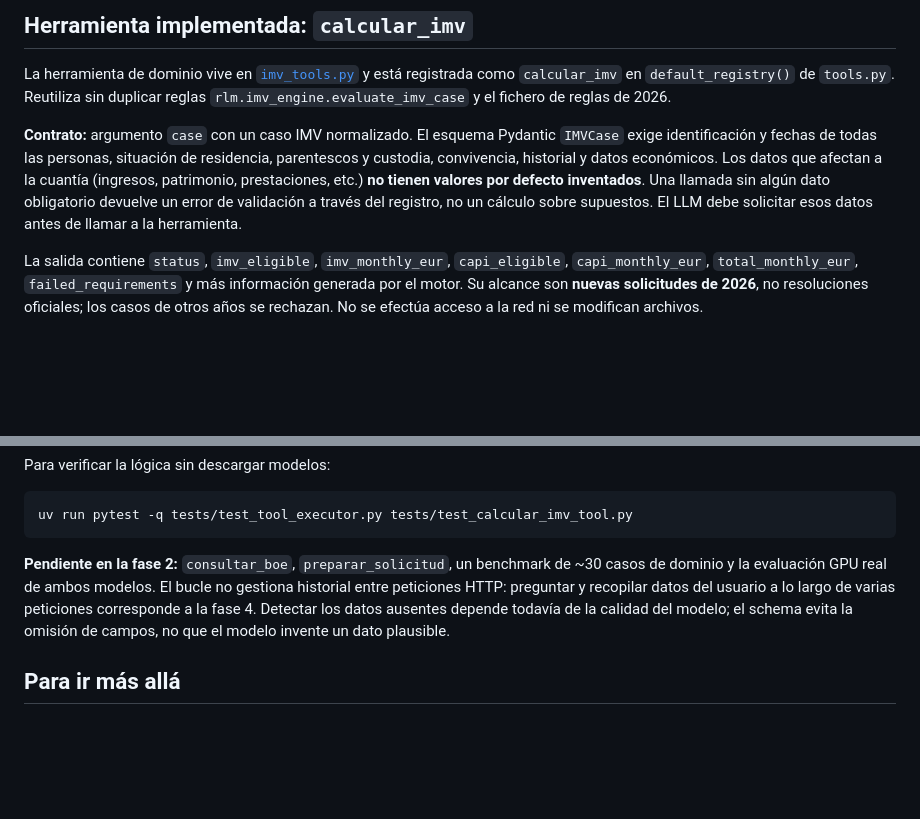
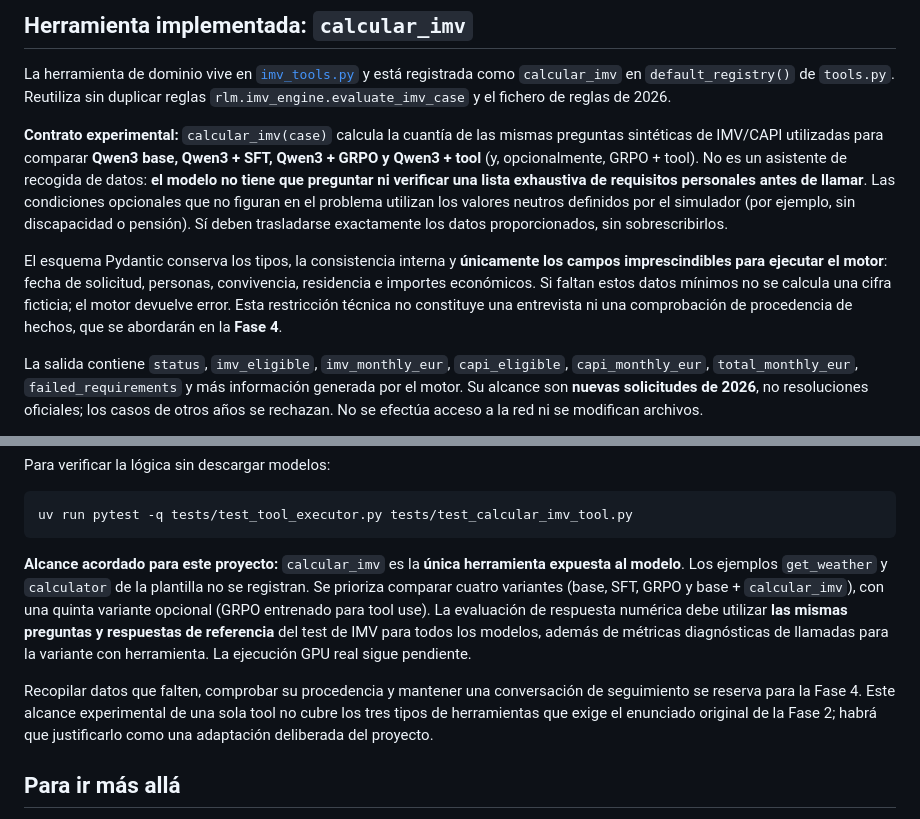
Before and after one commit to javierahumada4/navegador-ayudas-prestaciones-sociales, a Markdown page: tool_use/README.md, 2 parts joined by grey strips. Rendered like a GitHub page; blank space fills up the shorter version.

Commit message:
docs(tool-use): record four-arm numerical benchmark and defer intake checks to phase 4

````diff
--- a/tool_use/README.md
+++ b/tool_use/README.md
@@ -48,13 +48,21 @@ La herramienta de dominio vive en [`imv_tools.py`](imv_tools.py) y está registr
 como `calcular_imv` en `default_registry()` de `tools.py`. Reutiliza sin duplicar
 reglas `rlm.imv_engine.evaluate_imv_case` y el fichero de reglas de 2026.
 
-**Contrato:** argumento `case` con un caso IMV normalizado. El esquema Pydantic
-`IMVCase` exige identificación y fechas de todas las personas, situación de
-residencia, parentescos y custodia, convivencia, historial y datos económicos.
-Los datos que afectan a la cuantía (ingresos, patrimonio, prestaciones, etc.)
-**no tienen valores por defecto inventados**. Una llamada sin algún dato
-obligatorio devuelve un error de validación a través del registro, no un cálculo
-sobre supuestos. El LLM debe solicitar esos datos antes de llamar a la herramienta.
+**Contrato experimental:** `calcular_imv(case)` calcula la cuantía de las
+mismas preguntas sintéticas de IMV/CAPI utilizadas para comparar **Qwen3 base,
+Qwen3 + SFT, Qwen3 + GRPO y Qwen3 + tool** (y, opcionalmente, GRPO + tool).
+No es un asistente de recogida de datos: **el modelo no tiene que preguntar ni
+verificar una lista exhaustiva de requisitos personales antes de llamar**.
+Las condiciones opcionales que no figuran en el problema utilizan los valores
+neutros definidos por el simulador (por ejemplo, sin discapacidad o pensión).
+Sí deben trasladarse exactamente los datos proporcionados, sin sobrescribirlos.
+
+El esquema Pydantic conserva los tipos, la consistencia interna y **únicamente
+los campos imprescindibles para ejecutar el motor**: fecha de solicitud,
+personas, convivencia, residencia e importes económicos. Si faltan estos datos
+mínimos no se calcula una cifra ficticia; el motor devuelve error. Esta
+restricción técnica no constituye una entrevista ni una comprobación de
+procedencia de hechos, que se abordarán en la **Fase 4**.
 
 La salida contiene `status`, `imv_eligible`, `imv_monthly_eur`,
 `capi_eligible`, `capi_monthly_eur`, `total_monthly_eur`,
@@ -151,12 +159,20 @@ Para verificar la lógica sin descargar modelos:
 uv run pytest -q tests/test_tool_executor.py tests/test_calcular_imv_tool.py
 ```
 
-**Pendiente en la fase 2:** `consultar_boe`, `preparar_solicitud`, un
-benchmark de ~30 casos de dominio y la evaluación GPU real de ambos modelos.
-El bucle no gestiona historial entre peticiones HTTP: preguntar y recopilar
-datos del usuario a lo largo de varias peticiones corresponde a la fase 4.
-Detectar los datos ausentes depende todavía de la calidad del modelo; el
-schema evita la omisión de campos, no que el modelo invente un dato plausible.
+**Alcance acordado para este proyecto:** `calcular_imv` es la **única
+herramienta expuesta al modelo**. Los ejemplos `get_weather` y `calculator`
+de la plantilla no se registran. Se prioriza comparar cuatro variantes
+(base, SFT, GRPO y base + `calcular_imv`), con una quinta variante opcional
+(GRPO entrenado para tool use). La evaluación de respuesta numérica debe
+utilizar **las mismas preguntas y respuestas de referencia** del test de IMV
+para todos los modelos, además de métricas diagnósticas de llamadas para
+la variante con herramienta. La ejecución GPU real sigue pendiente.
+
+Recopilar datos que falten, comprobar su procedencia y mantener una
+conversación de seguimiento se reserva para la Fase 4. Este alcance
+experimental de una sola tool no cubre los tres tipos de herramientas
+que exige el enunciado original de la Fase 2; habrá que justificarlo
+como una adaptación deliberada del proyecto.
 
 ## Para ir más allá
 
````
